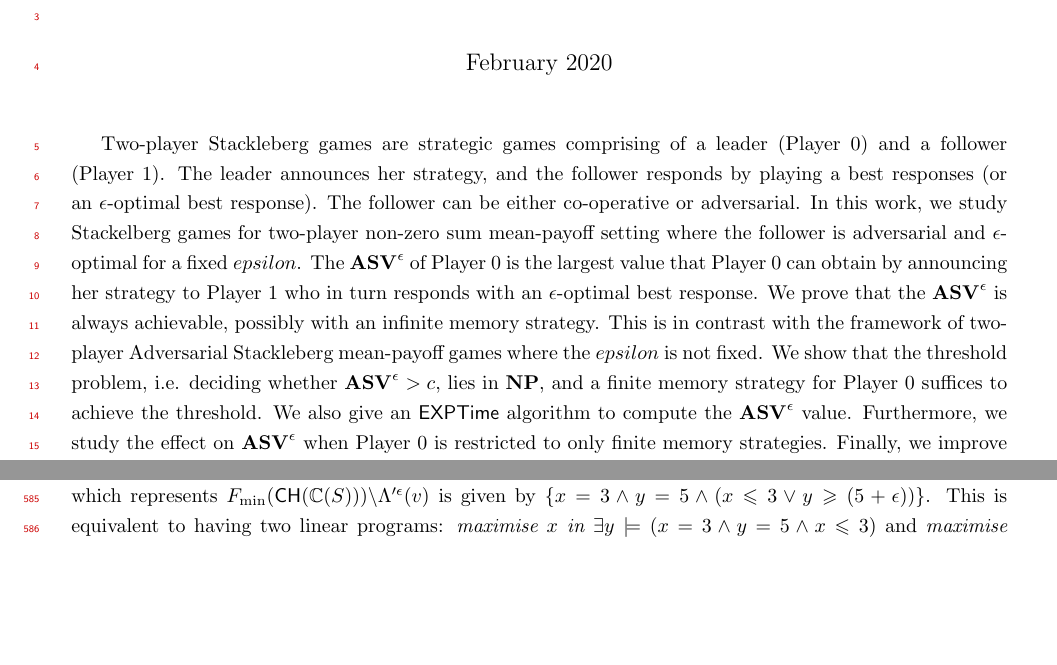
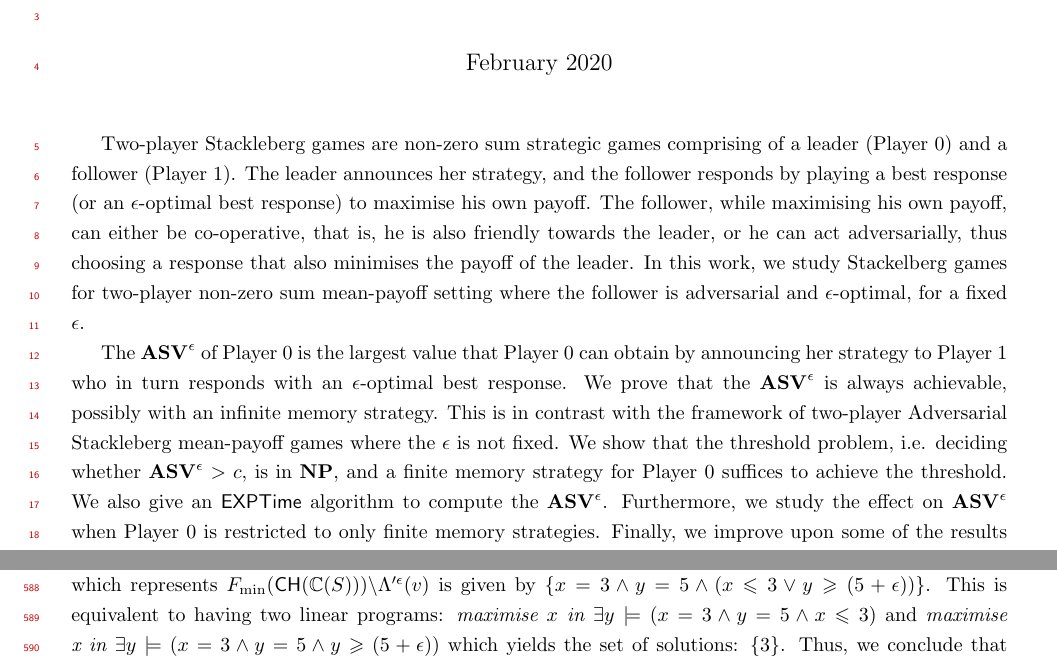
Before and after one commit to mrudu/FixedEpsilonStackelbergGames, a LaTeX document (main.tex, which reads abstract.tex): two parts of pages 1 and 16 of 25 before the commit and two parts of pages 1 and 17 of 25 after it, joined at a grey line, cut so that both start at the same text, the shorter picture padded with empty space. Compiled offline with pdfLaTeX.

Commit message:
Abstract

```diff
--- a/abstract.tex
+++ b/abstract.tex
@@ -1,8 +1,9 @@
-Two-player Stackleberg games are strategic games comprising of a leader (Player~0) and a follower (Player~1). The leader announces her strategy, and the follower responds by playing a best responses (or an $\epsilon$-optimal best response). The follower can be either co-operative or adversarial. In this work, we study Stackelberg games for two-player non-zero sum mean-payoff setting where the follower is adversarial and $\epsilon$-optimal for a fixed $epsilon$.
+Two-player Stackleberg games are non-zero sum strategic games comprising of a leader (Player~0) and a follower (Player~1). The leader announces her strategy, and the follower responds by playing a best response (or an $\epsilon$-optimal best response) to maximise his own payoff. The follower, while maximising his own payoff, can either be co-operative, that is, he is also friendly towards the leader, or he can act adversarially, thus choosing a response that also minimises the payoff of the leader. In this work, we study Stackelberg games for two-player non-zero sum mean-payoff setting where the follower is adversarial and $\epsilon$-optimal, for a fixed $\epsilon$.
+
 The $\mathbf{ASV}^{\epsilon}$ of Player~0 is the largest value that Player 0 can obtain by announcing her strategy to Player~1 who in turn responds with an $\epsilon$-optimal best response.
 We prove that the $\mathbf{ASV}^{\epsilon}$ is always achievable, possibly with an infinite memory strategy.
-This is in contrast with the framework of two-player Adversarial Stackleberg mean-payoff games where the $epsilon$ is not fixed.
-We show that the threshold problem, i.e. deciding whether $\mathbf{ASV}^{\epsilon} > c$, lies in $\textbf{NP}$, and a finite memory strategy for Player 0 suffices to achieve the threshold.
-We also give an {\sf EXPTime} algorithm to compute the $\mathbf{ASV}^{\epsilon}$ value.
+This is in contrast with the framework of two-player Adversarial Stackleberg mean-payoff games where the $\epsilon$ is not fixed.
+We show that the threshold problem, i.e. deciding whether $\mathbf{ASV}^{\epsilon} > c$, is in $\textbf{NP}$, and a finite memory strategy for Player 0 suffices to achieve the threshold.
+We also give an {\sf EXPTime} algorithm to compute the $\mathbf{ASV}^{\epsilon}$.
 Furthermore, we study the effect on $\mathbf{ASV}^{\epsilon}$ when Player~0 is restricted to only finite memory strategies.
 Finally, we improve upon some of the results obtained earlier in the framework of two-player Adversarial Stackleberg mean-payoff games where the $\epsilon$ is not fixed.
```
